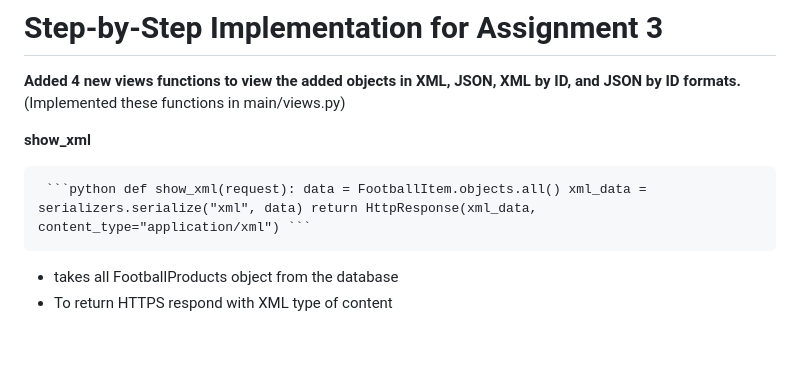
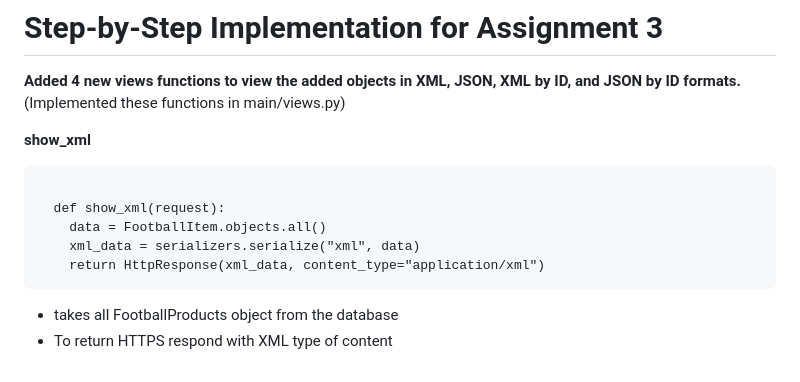
Before and after one commit to sultanadika/football-shop, a Markdown page: README.md, the part around the change. Rendered like a GitHub page; blank space fills up the shorter version.

````diff
--- a/README.md
+++ b/README.md
@@ -190,7 +190,12 @@ How attackers exploit the website:
 
 __show_xml__
 
-<pre> ```python def show_xml(request): data = FootballItem.objects.all() xml_data = serializers.serialize("xml", data) return HttpResponse(xml_data, content_type="application/xml") ``` </pre>
+<pre>
+  def show_xml(request):
+    data = FootballItem.objects.all()
+    xml_data = serializers.serialize("xml", data)
+    return HttpResponse(xml_data, content_type="application/xml")
+</pre>
 
 - takes all FootballProducts object from the database
 - To return HTTPS respond with XML type of content
````
